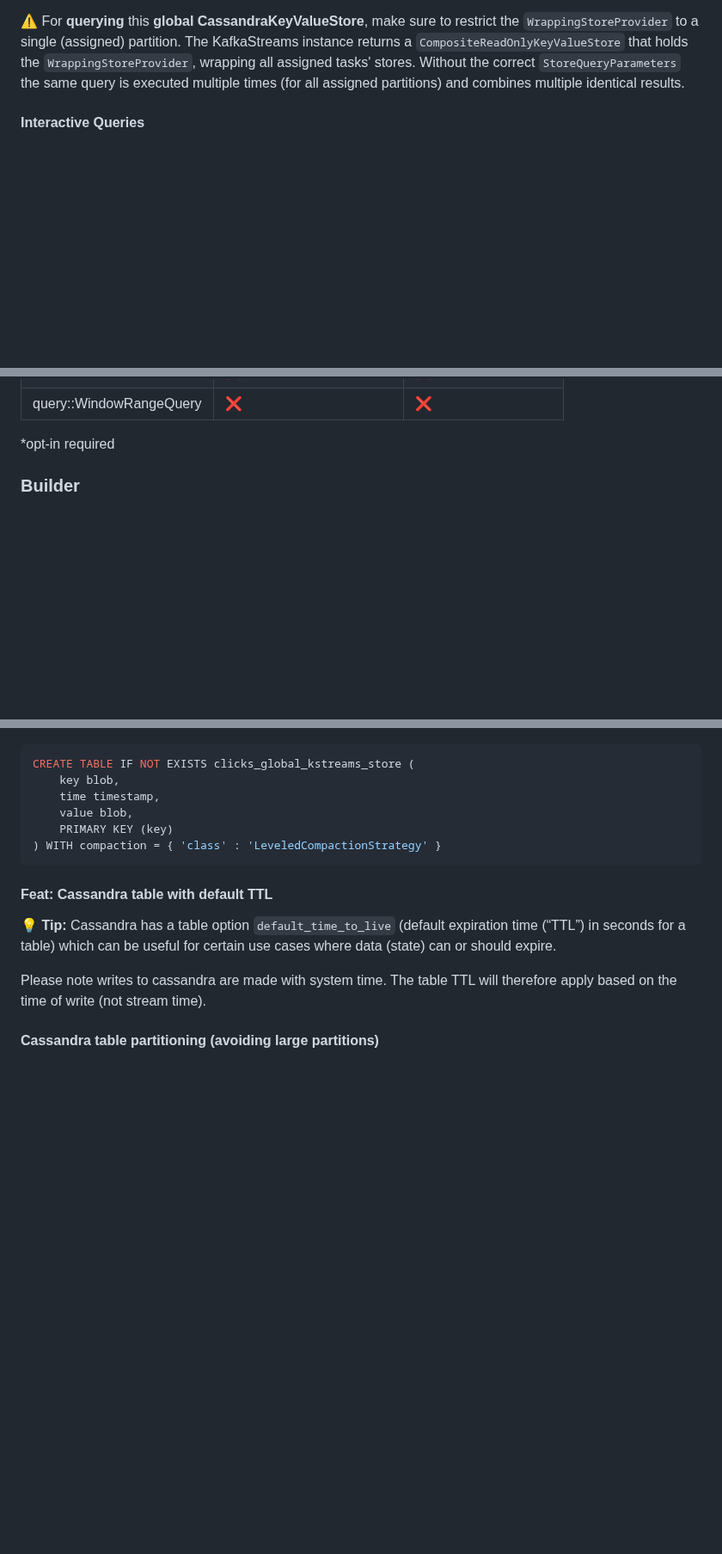
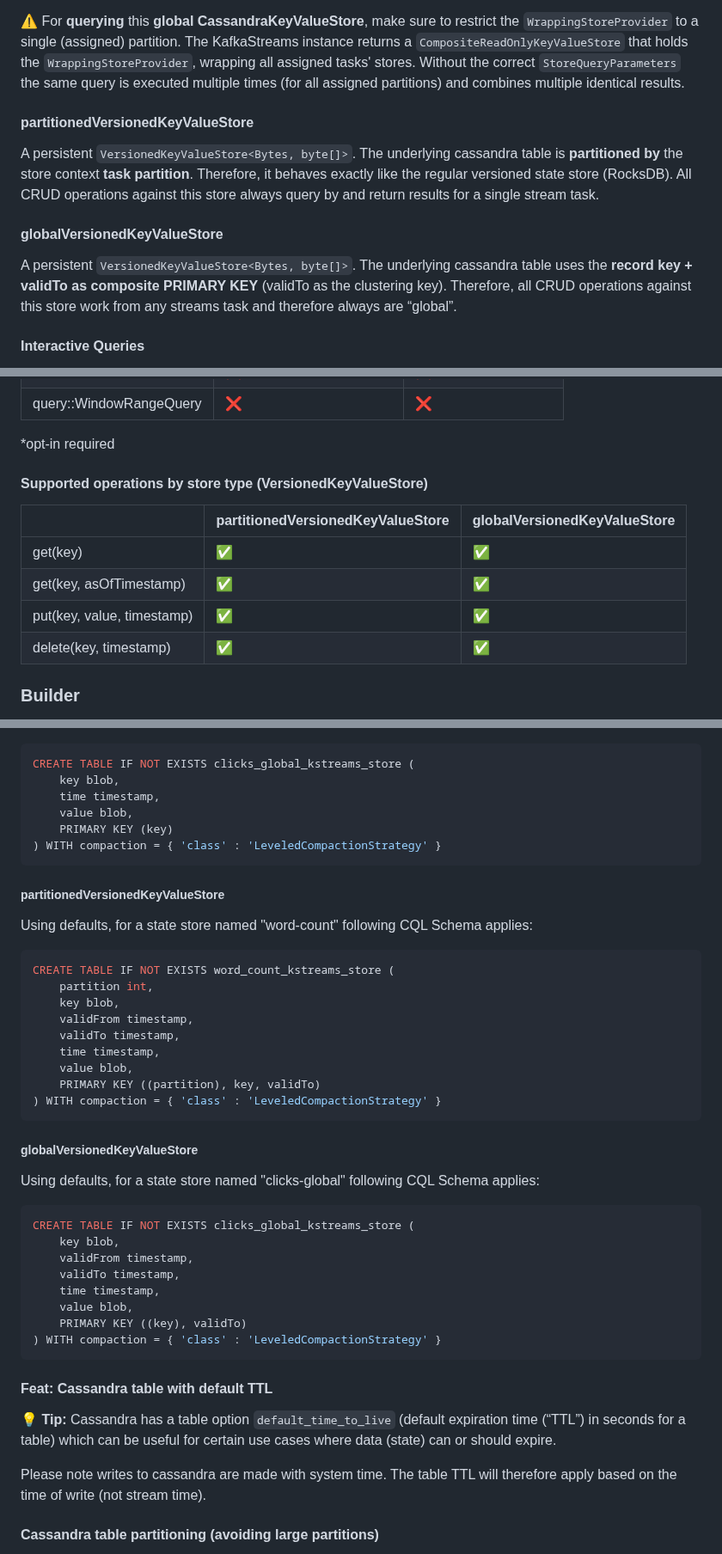
Before and after one commit to thriving-dev/kafka-streams-cassandra-state-store, a Markdown page: README.md, 3 parts joined by grey strips. Shown at 86% size. Drawn GitHub-style; blank space fills up the shorter version.

Commit message:
docs: Adds documentation for versioned kv store to README

````diff
--- a/README.md
+++ b/README.md
@@ -159,6 +161,16 @@ It has to be used as a non-global (regular!) streams KeyValue state store - thou
 ⚠️ For **querying** this **global CassandraKeyValueStore**, make sure to restrict the `WrappingStoreProvider` to a single (assigned) partition.
 The KafkaStreams instance returns a `CompositeReadOnlyKeyValueStore` that holds the `WrappingStoreProvider`, wrapping all assigned tasks' stores. Without the correct `StoreQueryParameters` the same query is executed multiple times (for all assigned partitions) and combines multiple identical results.
 
+#### partitionedVersionedKeyValueStore
+A persistent `VersionedKeyValueStore<Bytes, byte[]>`.
+The underlying cassandra table is **partitioned by** the store context **task partition**.
+Therefore, it behaves exactly like the regular versioned state store (RocksDB).
+All CRUD operations against this store always query by and return results for a single stream task.
+
+#### globalVersionedKeyValueStore
+A persistent `VersionedKeyValueStore<Bytes, byte[]>`.
+The underlying cassandra table uses the **record key + validTo as composite PRIMARY KEY** (validTo as the clustering key).
+Therefore, all CRUD operations against this store work from any streams task and therefore always are “global”.
 
 #### Interactive Queries
 The `CassandraStateStore` interface provides static helper methods to get a correctly configured read-only store facade:
@@ -225,6 +241,15 @@ More examples can also be found in the [integration tests](kafka-streams-cassand
 | query::WindowRangeQuery | ❌                        | ❌                   |
 
 *opt-in required
+
+#### Supported operations by store type (VersionedKeyValueStore)
+
+|                            | partitionedVersionedKeyValueStore | globalVersionedKeyValueStore |
+|----------------------------|-----------------------------------|------------------------------|
+| get(key)                   | ✅                                 | ✅                            |
+| get(key, asOfTimestamp)    | ✅                                 | ✅                            |
+| put(key, value, timestamp) | ✅                                 | ✅                            |
+| delete(key, timestamp)     | ✅                                 | ✅                            |
 
 ### Builder
 The `CassandraStores` class provides a method `public static CassandraStores builder(final CqlSession session, final String name)` that returns an instance of _CassandraStores_ which ultimately is used to build an instance of `KeyValueBytesStoreSupplier` to add to your topology.
@@ -374,6 +399,33 @@ CREATE TABLE IF NOT EXISTS clicks_global_kstreams_store (
 ) WITH compaction = { 'class' : 'LeveledCompactionStrategy' }
 ```
 
+##### partitionedVersionedKeyValueStore
+Using defaults, for a state store named "word-count" following CQL Schema applies:
+```sql
+CREATE TABLE IF NOT EXISTS word_count_kstreams_store (
+    partition int,
+    key blob,
+    validFrom timestamp,
+    validTo timestamp,
+    time timestamp,
+    value blob,
+    PRIMARY KEY ((partition), key, validTo)
+) WITH compaction = { 'class' : 'LeveledCompactionStrategy' }
+```
+
+##### globalVersionedKeyValueStore
+Using defaults, for a state store named "clicks-global" following CQL Schema applies:
+```sql
+CREATE TABLE IF NOT EXISTS clicks_global_kstreams_store (
+    key blob,
+    validFrom timestamp,
+    validTo timestamp,
+    time timestamp,
+    value blob,
+    PRIMARY KEY ((key), validTo)
+) WITH compaction = { 'class' : 'LeveledCompactionStrategy' }
+```
+
 #### Feat: Cassandra table with default TTL
 
 💡 **Tip:** Cassandra has a table option `default_time_to_live` (default expiration time (“TTL”) in seconds for a table) which can be useful for certain use cases where data (state) can or should expire.
````
Also changed, not shown: other parts of README.md (+10 -4 lines).
